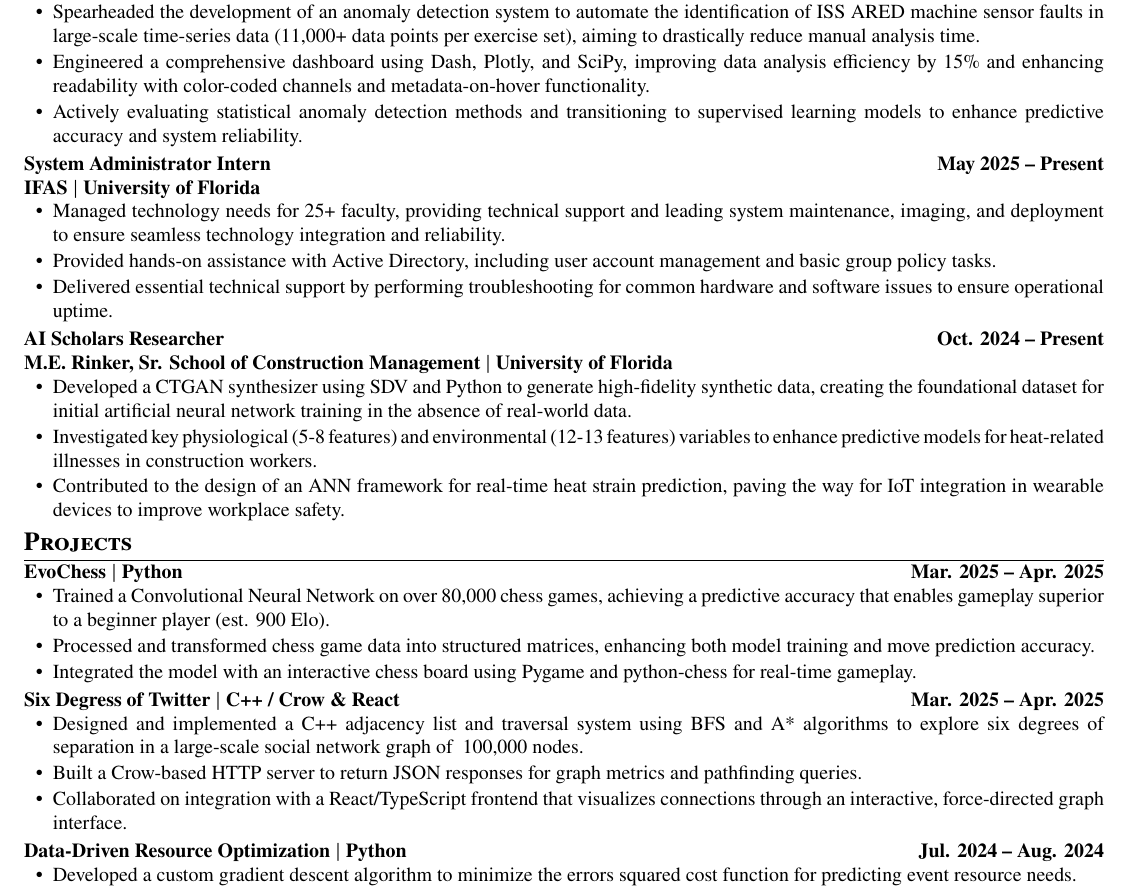
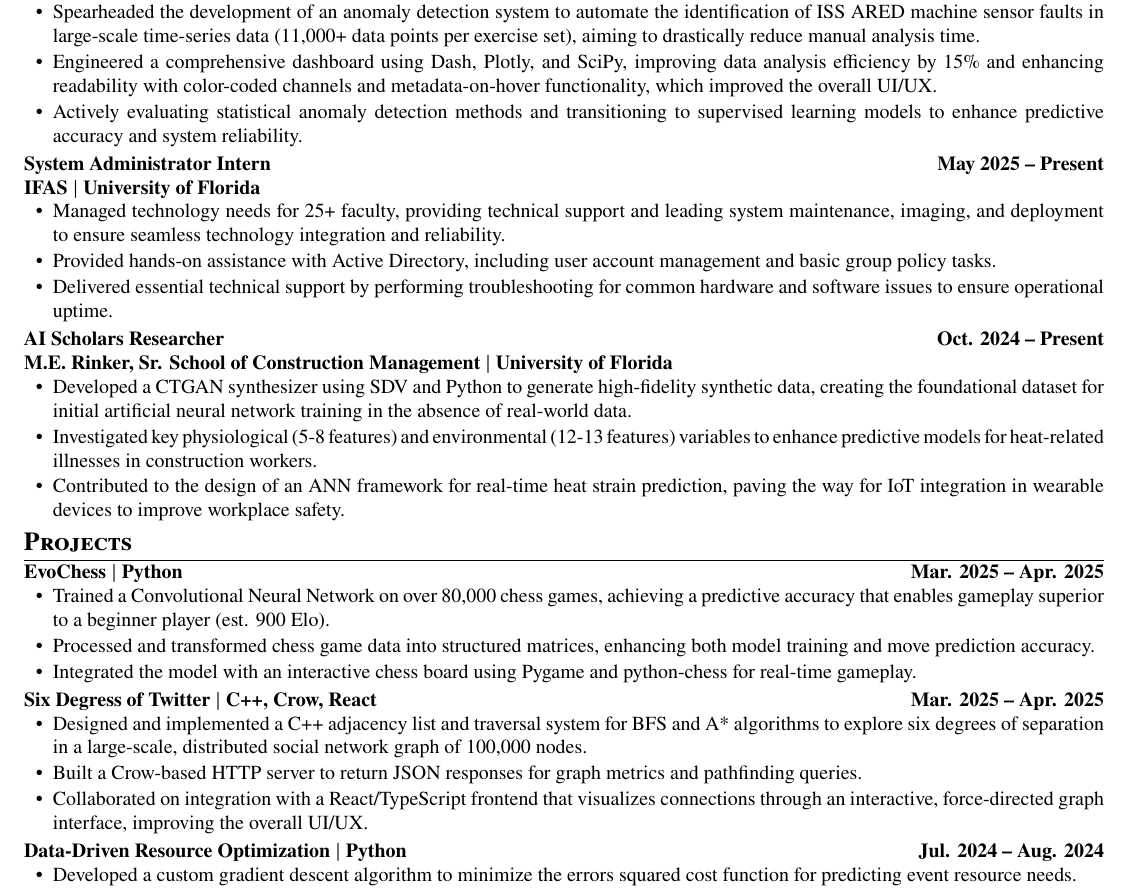
Before and after one commit to joeyspagnoli/resume, a LaTeX CV (resume.tex): part of the page, cut so that both start at the same text. Compiled offline with pdfLaTeX.

Commit message:
Tailored trade desk resume

```diff
--- a/resume.tex
+++ b/resume.tex
@@ -72,7 +72,7 @@
     \textbf{Humanworks Lab $|$ NASA Johnson Space Center (JSC)}
   \resumeItemListStart
     \resumeItem{Spearheaded the development of an anomaly detection system to automate the identification of ISS ARED machine sensor faults in large-scale time-series data (11,000+ data points per exercise set), aiming to drastically reduce manual analysis time.}
-    \resumeItem{Engineered a comprehensive dashboard using Dash, Plotly, and SciPy, improving data analysis efficiency by 15\% and enhancing readability with color-coded channels and metadata-on-hover functionality.}
+    \resumeItem{Engineered a comprehensive dashboard using Dash, Plotly, and SciPy, improving data analysis efficiency by 15\% and enhancing readability with color-coded channels and metadata-on-hover functionality, which improved the overall UI/UX.}
     \resumeItem{Actively evaluating statistical anomaly detection methods and transitioning to supervised learning models to enhance predictive accuracy and system reliability.}
   \resumeItemListEnd
 
@@ -103,11 +103,11 @@
     \resumeItem{Integrated the model with an interactive chess board using Pygame and python-chess for real-time gameplay.}
   \resumeItemListEnd
 
-  \item{\textbf{Six Degress of Twitter $|$ C++ / Crow \& React}}\hfill\textbf{Mar. 2025 -- Apr. 2025}
+  \item{\textbf{Six Degress of Twitter $|$ C++, Crow, React}}\hfill\textbf{Mar. 2025 -- Apr. 2025}
   \resumeItemListStart
-    \resumeItem{Designed and implemented a C++ adjacency list and traversal system using BFS and A* algorithms to explore six degrees of separation in a large-scale social network graph of ~100,000 nodes.}
+    \resumeItem{Designed and implemented a C++ adjacency list and traversal system for BFS and A* algorithms to explore six degrees of separation in a large-scale, distributed social network graph of 100,000 nodes.}
     \resumeItem{Built a Crow-based HTTP server to return JSON responses for graph metrics and pathfinding queries.}
-    \resumeItem{Collaborated on integration with a React/TypeScript frontend that visualizes connections through an interactive, force-directed graph interface.}
+    \resumeItem{Collaborated on integration with a React/TypeScript frontend that visualizes connections through an interactive, force-directed graph interface, improving the overall UI/UX.}
   \resumeItemListEnd
 
   \item{\textbf{Data-Driven Resource Optimization $|$ Python}}\hfill\textbf{Jul. 2024 -- Aug. 2024}
```
Also changed, not shown: Resume.pdf.
